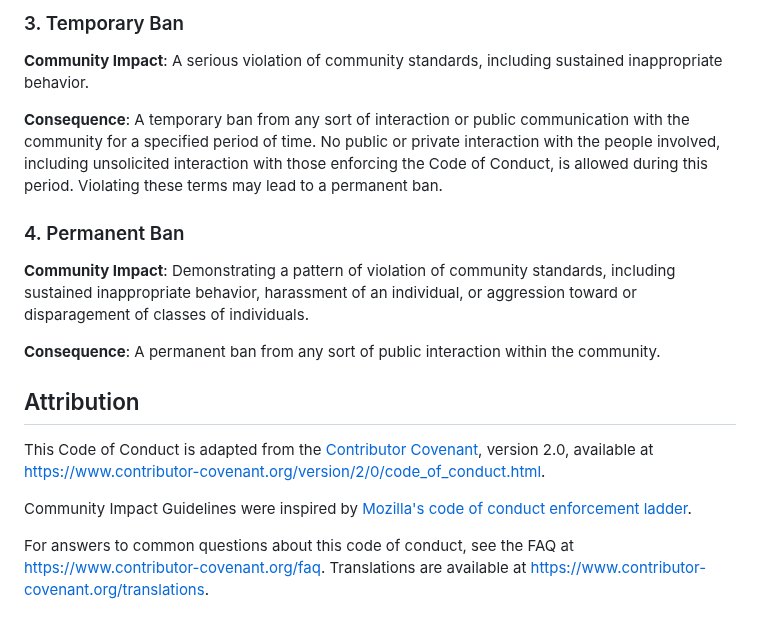
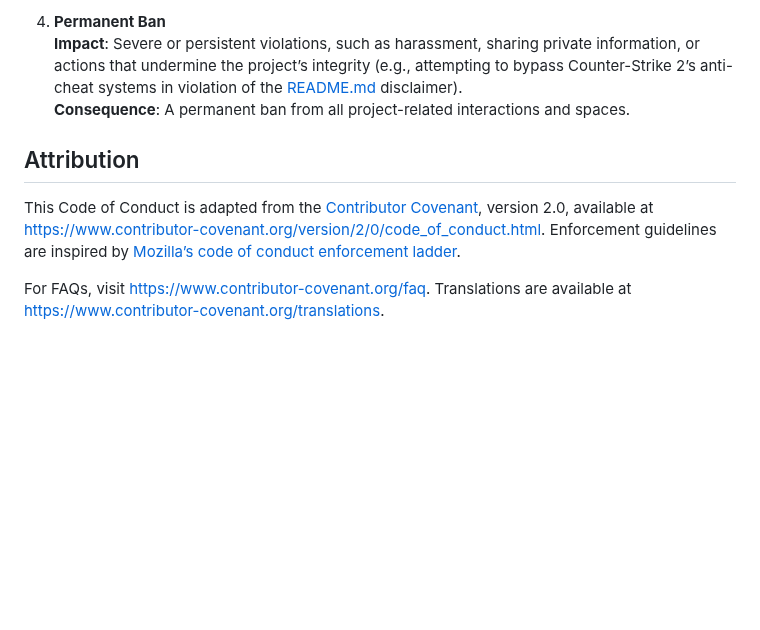
Before and after one commit to Jesewe/cs2-triggerbot, a Markdown page: CODE_OF_CONDUCT.md, the part around one of its changes. Rendered like a GitHub page; blank space fills up the shorter version.

Commit message:
refactor: Update and streamline the VioletWing Code of Conduct

```diff
--- a/CODE_OF_CONDUCT.md
+++ b/CODE_OF_CONDUCT.md
@@ -95,34 +57,9 @@ permanent ban.
-### 3. Temporary Ban
-
-**Community Impact**: A serious violation of community standards, including
-sustained inappropriate behavior.
-
-**Consequence**: A temporary ban from any sort of interaction or public
-communication with the community for a specified period of time. No public or
-private interaction with the people involved, including unsolicited interaction
-with those enforcing the Code of Conduct, is allowed during this period.
-Violating these terms may lead to a permanent ban.
-
-### 4. Permanent Ban
-
-**Community Impact**: Demonstrating a pattern of violation of community
-standards, including sustained inappropriate behavior,  harassment of an
-individual, or aggression toward or disparagement of classes of individuals.
-
-**Consequence**: A permanent ban from any sort of public interaction within
-the community.
+4. **Permanent Ban**
+   **Impact**: Severe or persistent violations, such as harassment, sharing private information, or actions that undermine the project’s integrity (e.g., attempting to bypass Counter-Strike 2’s anti-cheat systems in violation of the [README.md](README.md) disclaimer).
+   **Consequence**: A permanent ban from all project-related interactions and spaces.
 
 ## Attribution
 
-This Code of Conduct is adapted from the [Contributor Covenant][homepage],
-version 2.0, available at
-https://www.contributor-covenant.org/version/2/0/code_of_conduct.html.
+This Code of Conduct is adapted from the [Contributor Covenant](https://www.contributor-covenant.org), version 2.0, available at [https://www.contributor-covenant.org/version/2/0/code_of_conduct.html](https://www.contributor-covenant.org/version/2/0/code_of_conduct.html). Enforcement guidelines are inspired by [Mozilla’s code of conduct enforcement ladder](https://github.com/mozilla/diversity).
 
-Community Impact Guidelines were inspired by [Mozilla's code of conduct
-enforcement ladder](https://github.com/mozilla/diversity).
-
-[homepage]: https://www.contributor-covenant.org
-
-For answers to common questions about this code of conduct, see the FAQ at
-https://www.contributor-covenant.org/faq. Translations are available at
-https://www.contributor-covenant.org/translations.
+For FAQs, visit [https://www.contributor-covenant.org/faq](https://www.contributor-covenant.org/faq). Translations are available at [https://www.contributor-covenant.org/translations](https://www.contributor-covenant.org/translations).
```
Also changed, not shown: other parts of CODE_OF_CONDUCT.md (+34 -72 lines).
